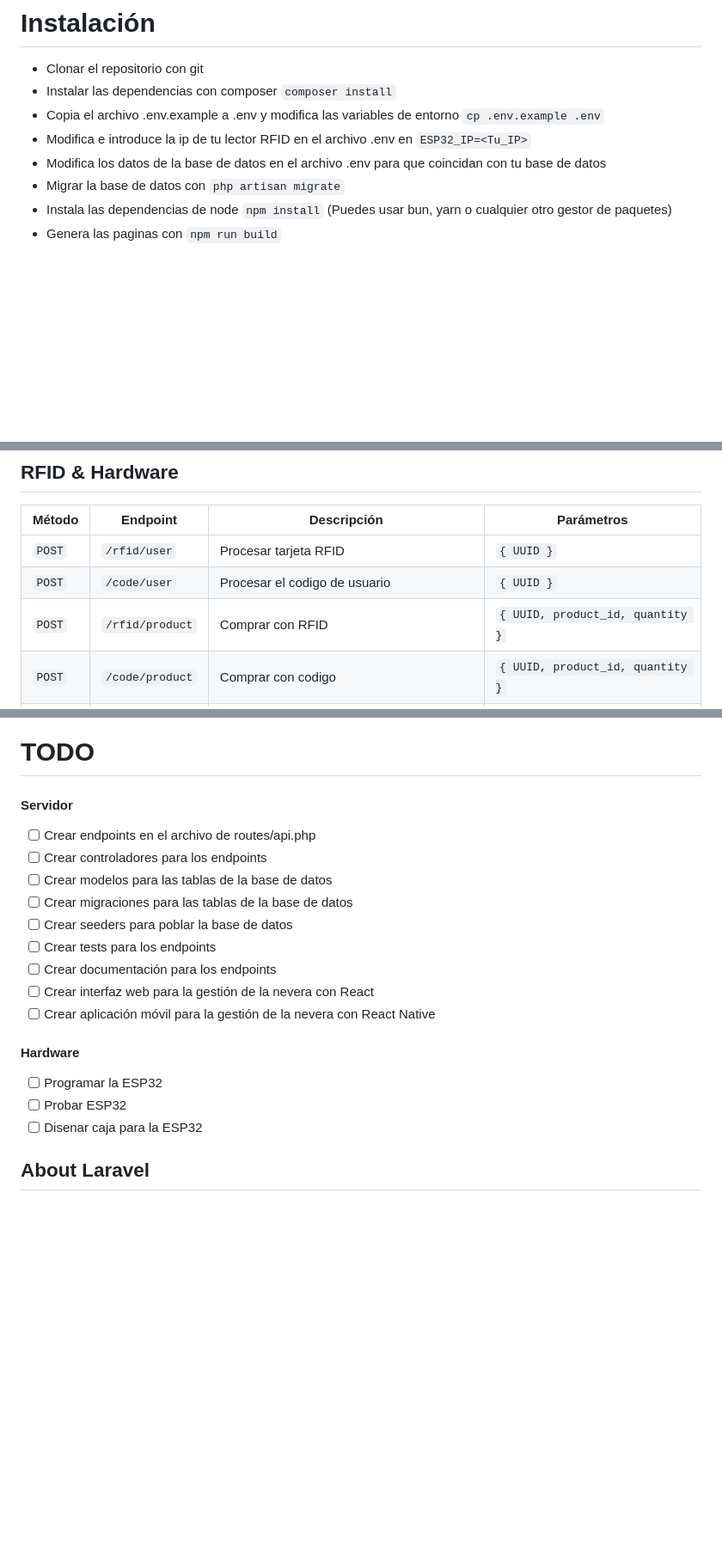
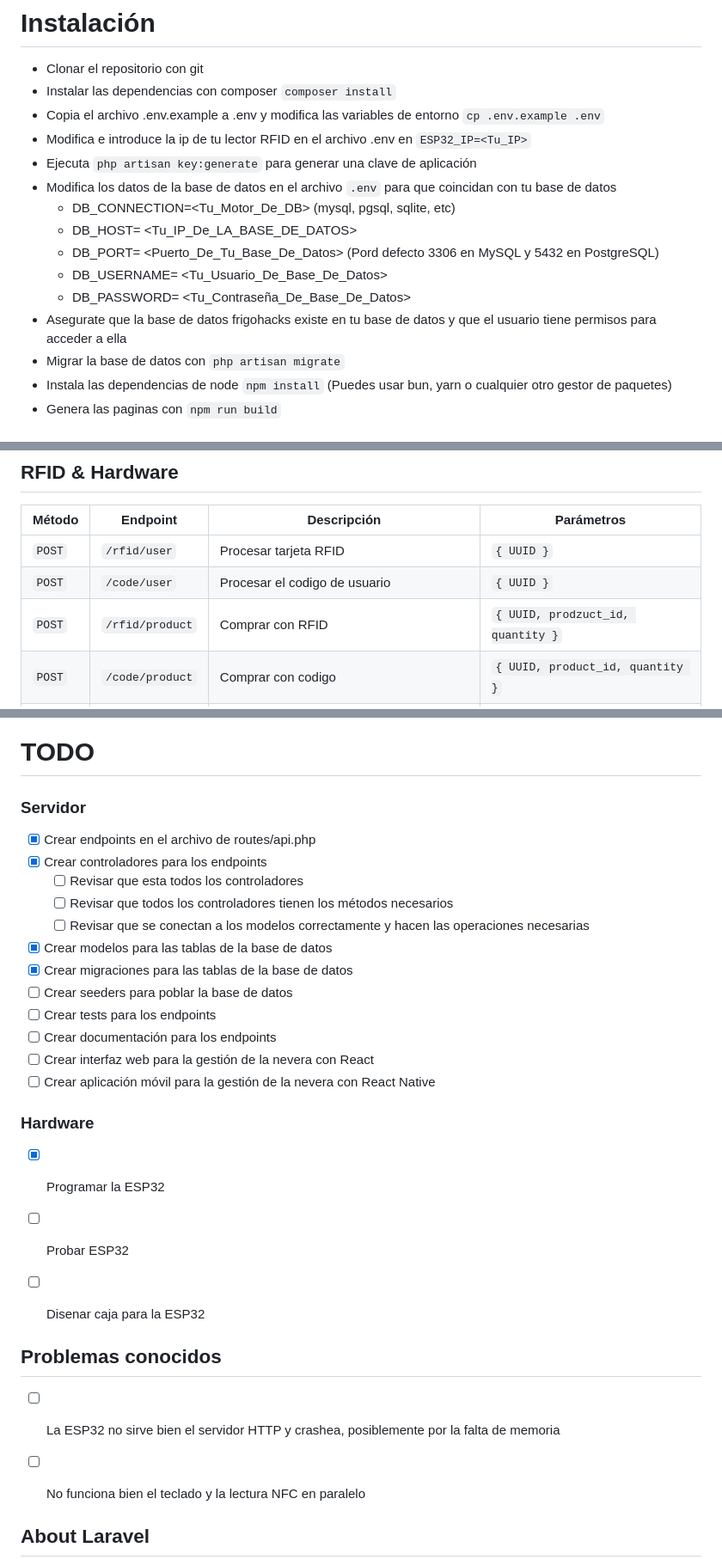
Before and after one commit to Hackerspace-Castellon/FrigoHacks, a Markdown page: README.md, 3 parts joined by grey strips. Shown at 86% size. Drawn GitHub-style; blank space fills up the shorter version.

Commit message:
Update README.md with database configuration details and task progress

```diff
--- a/README.md
+++ b/README.md
@@ -50,7 +50,14 @@ FrigoHacks esta compuesto de 3 cosas:
 - Instalar las dependencias con composer `composer install`
 - Copia el archivo .env.example a .env y modifica las variables de entorno `cp .env.example .env`
 - Modifica e introduce la ip de tu lector RFID en el archivo .env en `ESP32_IP=<Tu_IP>`
-- Modifica los datos de la base de datos en el archivo .env para que coincidan con tu base de datos
+- Ejecuta `php artisan key:generate` para generar una clave de aplicación
+- Modifica los datos de la base de datos en el archivo `.env` para que coincidan con tu base de datos
+    - DB_CONNECTION=<Tu_Motor_De_DB> (mysql, pgsql, sqlite, etc)
+    - DB_HOST= <Tu_IP_De_LA_BASE_DE_DATOS>
+    - DB_PORT= <Puerto_De_Tu_Base_De_Datos> (Pord defecto 3306 en MySQL y 5432 en PostgreSQL)
+    - DB_USERNAME= <Tu_Usuario_De_Base_De_Datos>
+    - DB_PASSWORD= <Tu_Contraseña_De_Base_De_Datos>
+- Asegurate que la base de datos frigohacks existe en tu base de datos y que el usuario tiene permisos para acceder a ella
 - Migrar la base de datos con `php artisan migrate`
 - Instala las dependencias de node `npm install` (Puedes usar bun, yarn o cualquier otro gestor de paquetes)
 - Genera las paginas con `npm run build`
@@ -111,7 +118,7 @@ FrigoHacks esta compuesto de 3 cosas:
 |--------|---------|-------------|------------|
 | `POST` | `/rfid/user` | Procesar tarjeta RFID | `{ UUID }` |
 | `POST` | `/code/user` | Procesar el codigo de usuario | `{ UUID }` |
-| `POST` | `/rfid/product` | Comprar con RFID | `{ UUID, product_id, quantity }` |
+| `POST` | `/rfid/product` | Comprar con RFID | `{ UUID, prodzuct_id, quantity }` |
 | `POST` | `/code/product` | Comprar con codigo | `{ UUID, product_id, quantity }` |
 | `POST` | `/rfid/getCard` | Solicitar leer una tarjeta. Devuelve el UUID leido | `{}` |
 | `GET` | `/rfid/status` | Verificar estado del lector RFID | `{}` |
@@ -125,21 +132,32 @@ FrigoHacks esta compuesto de 3 cosas:
 
 # TODO
 
-#### Servidor
-- [ ] Crear endpoints en el archivo de routes/api.php
-- [ ] Crear controladores para los endpoints
-- [ ] Crear modelos para las tablas de la base de datos
-- [ ] Crear migraciones para las tablas de la base de datos
-- [ ] Crear seeders para poblar la base de datos
-- [ ] Crear tests para los endpoints
-- [ ] Crear documentación para los endpoints
-- [ ] Crear interfaz web para la gestión de la nevera con React
-- [ ] Crear aplicación móvil para la gestión de la nevera con React Native
+### Servidor
 
-#### Hardware
-- [ ] Programar la ESP32
-- [ ] Probar ESP32
-- [ ] Disenar caja para la ESP32
+- [x]  Crear endpoints en el archivo de routes/api.php
+- [x]  Crear controladores para los endpoints
+    - [ ]  Revisar que esta todos los controladores
+    - [ ]  Revisar que todos los controladores tienen los métodos necesarios
+    - [ ]  Revisar que se conectan a los modelos correctamente y hacen las operaciones necesarias
+- [x]  Crear modelos para las tablas de la base de datos
+- [x]  Crear migraciones para las tablas de la base de datos
+- [ ]  Crear seeders para poblar la base de datos
+- [ ]  Crear tests para los endpoints
+- [ ]  Crear documentación para los endpoints
+- [ ]  Crear interfaz web para la gestión de la nevera con React
+- [ ]  Crear aplicación móvil para la gestión de la nevera con React Native
+
+### Hardware
+
+- [x]  Programar la ESP32
+- [ ]  Probar ESP32
+- [ ]  Disenar caja para la ESP32
+
+
+## Problemas conocidos
+- [ ]  La ESP32 no sirve bien el servidor HTTP y crashea, posiblemente por la falta de memoria
+- [ ]  No funciona bien el teclado y la lectura NFC en paralelo
+
 
 ## About Laravel
 
```
